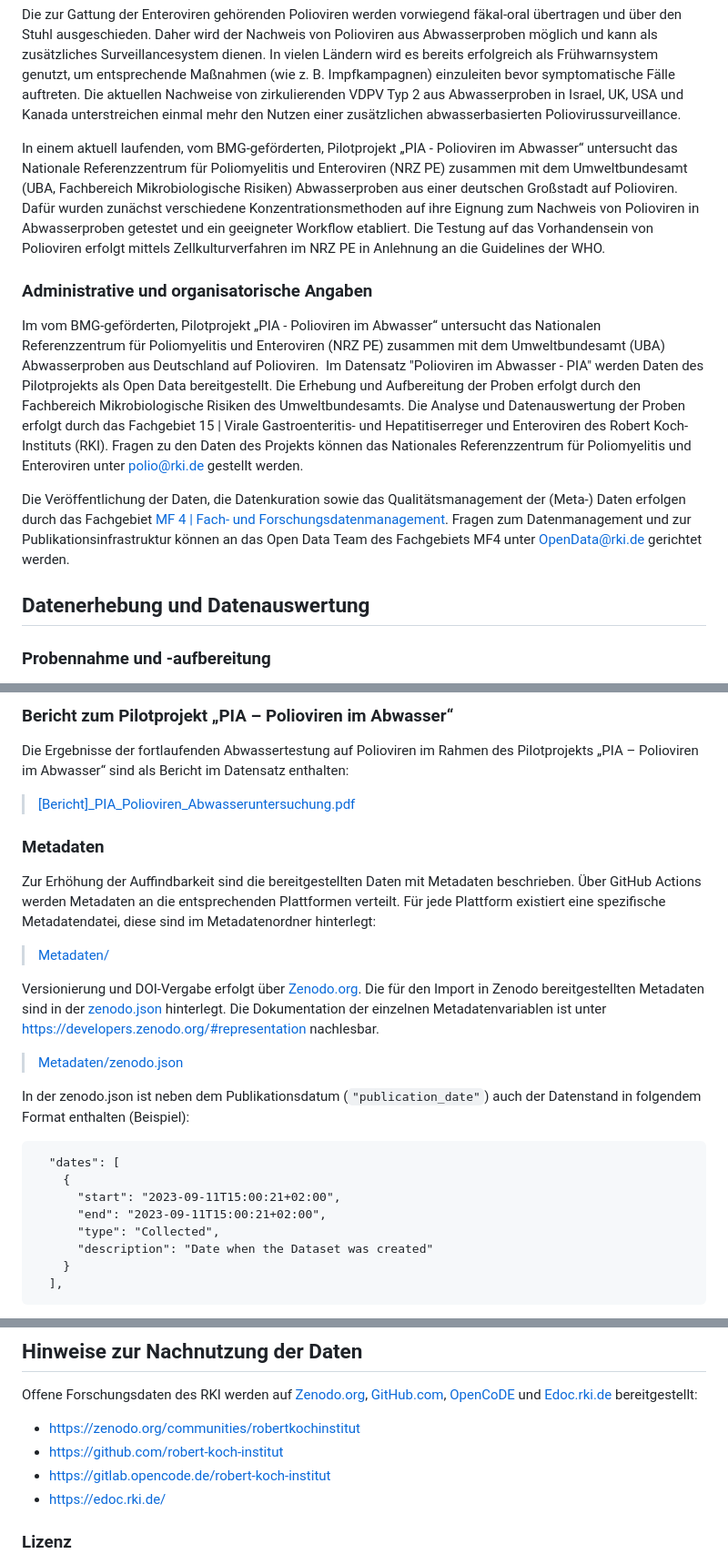
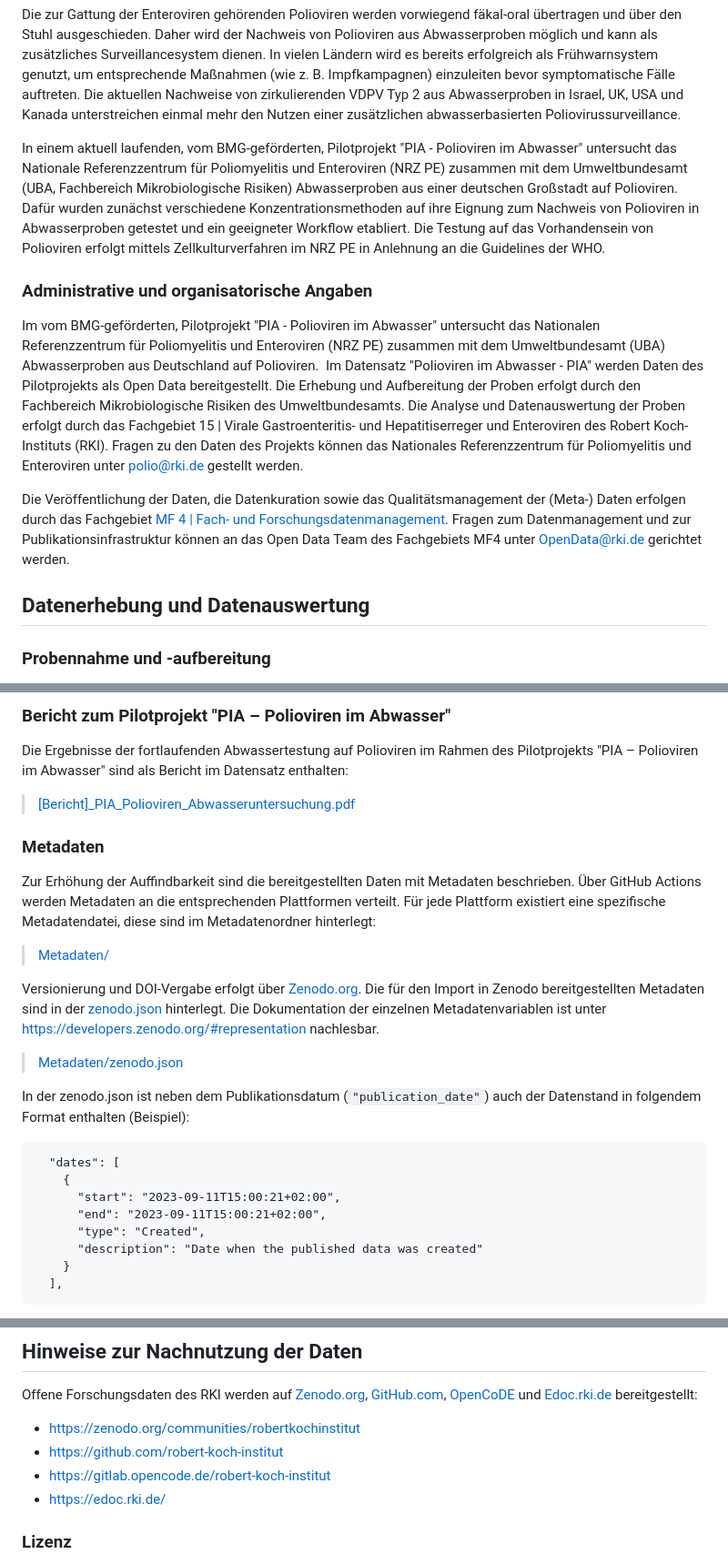
Before and after one commit to robert-koch-institut/Polioviren_im_Abwasser-PIA, a Markdown page: Readme.md, 3 parts joined by grey strips. Shown at 91% size. Drawn GitHub-style.

Commit message:
Formatting changes and minor fixes in Readme

````diff
--- a/Readme.md
+++ b/Readme.md
@@ -60,15 +64,16 @@ Da der Verlauf von Poliovirusinfektionen überwiegend asymptomatisch bzw. mit un
 
 Die zur Gattung der Enteroviren gehörenden Polioviren werden vorwiegend fäkal-oral übertragen und über den Stuhl ausgeschieden. Daher wird der Nachweis von Polioviren aus Abwasserproben möglich und kann als zusätzliches Surveillancesystem dienen. In vielen Ländern wird es bereits erfolgreich als Frühwarnsystem genutzt, um entsprechende Maßnahmen (wie z. B. Impfkampagnen) einzuleiten bevor symptomatische Fälle auftreten. Die aktuellen Nachweise von zirkulierenden VDPV Typ 2 aus Abwasserproben in Israel, UK, USA und Kanada unterstreichen einmal mehr den Nutzen einer zusätzlichen abwasserbasierten Poliovirussurveillance.
 
-In einem aktuell laufenden, vom BMG-geförderten, Pilotprojekt „PIA - Polioviren im Abwasser“ untersucht das Nationale Referenzzentrum für Poliomyelitis und Enteroviren (NRZ PE) zusammen mit dem Umweltbundesamt (UBA, Fachbereich Mikrobiologische Risiken) Abwasserproben aus einer deutschen Großstadt  auf Polioviren. Dafür wurden zunächst verschiedene Konzentrationsmethoden auf ihre Eignung zum Nachweis von Polioviren in Abwasserproben getestet und ein geeigneter Workflow etabliert. Die Testung auf das Vorhandensein von Polioviren erfolgt mittels Zellkulturverfahren im NRZ PE in Anlehnung an die Guidelines der WHO.
+In einem aktuell laufenden, vom BMG-geförderten, Pilotprojekt "PIA - Polioviren im Abwasser" untersucht das Nationale Referenzzentrum für Poliomyelitis und Enteroviren (NRZ PE) zusammen mit dem Umweltbundesamt (UBA, Fachbereich Mikrobiologische Risiken) Abwasserproben aus einer deutschen Großstadt  auf Polioviren. Dafür wurden zunächst verschiedene Konzentrationsmethoden auf ihre Eignung zum Nachweis von Polioviren in Abwasserproben getestet und ein geeigneter Workflow etabliert. Die Testung auf das Vorhandensein von Polioviren erfolgt mittels Zellkulturverfahren im NRZ PE in Anlehnung an die Guidelines der WHO.
 
 ### Administrative und organisatorische Angaben
 
-Im vom BMG-geförderten, Pilotprojekt „PIA - Polioviren im Abwasser“ untersucht das Nationalen Referenzzentrum für Poliomyelitis und Enteroviren (NRZ PE) zusammen mit dem Umweltbundesamt (UBA) Abwasserproben aus Deutschland auf Polioviren.  Im Datensatz "Polioviren im Abwasser - PIA" werden Daten des Pilotprojekts als Open Data bereitgestellt. Die Erhebung und Aufbereitung der Proben erfolgt durch den Fachbereich Mikrobiologische Risiken des Umweltbundesamts. Die Analyse und Datenauswertung der Proben erfolgt durch das Fachgebiet 15 | Virale Gastroenteritis- und Hepatitiserreger und Enteroviren des Robert Koch-Instituts (RKI). Fragen zu den Daten des Projekts können das Nationales Referenzzentrum für Poliomyelitis und Enteroviren unter <polio@rki.de> gestellt werden.
+Im vom BMG-geförderten, Pilotprojekt "PIA - Polioviren im Abwasser" untersucht das Nationalen Referenzzentrum für Poliomyelitis und Enteroviren (NRZ PE) zusammen mit dem Umweltbundesamt (UBA) Abwasserproben aus Deutschland auf Polioviren.  Im Datensatz "Polioviren im Abwasser - PIA" werden Daten des Pilotprojekts als Open Data bereitgestellt. Die Erhebung und Aufbereitung der Proben erfolgt durch den Fachbereich Mikrobiologische Risiken des Umweltbundesamts. Die Analyse und Datenauswertung der Proben erfolgt durch das Fachgebiet 15 | Virale Gastroenteritis- und Hepatitiserreger und Enteroviren des Robert Koch-Instituts (RKI). Fragen zu den Daten des Projekts können das Nationales Referenzzentrum für Poliomyelitis und Enteroviren unter [polio@rki.de](mailto:polio@rki.de) gestellt werden.
 
 Die Veröffentlichung der Daten, die Datenkuration sowie das Qualitätsmanagement der (Meta-) Daten erfolgen durch das Fachgebiet [MF 4 | Fach- und Forschungsdatenmanagement](<www.rki.de/mf4>). Fragen zum Datenmanagement und zur Publikationsinfrastruktur können an das Open Data Team des Fachgebiets MF4 unter [OpenData@rki.de](mailto:OpenData@rki.de) gerichtet werden.
 
 ## Datenerhebung und Datenauswertung
+
 ### Probennahme und -aufbereitung
 
 Die Entnahme der Abwasserproben wird jeweils Dienstagvormittag am gleichen Zulaufpunkt des jeweiligen Klärwerks durch Klärwerksmitarbeitende durchgeführt. Das entnommene Volumen der Schöpfprobe beträgt 1 l. Seit KW 19/2021 werden wöchentlich Abwasserproben aus zwei Kläranlagen bereitgestellt. Ab KW 33/2022 wurde ein weiteres Klärwerk  in die Testung mit einbezogen.
@@ -123,16 +129,14 @@ Die Datei [Polioviren_im_Abwasser.csv](https://github.com/robert-koch-institut/P
 <!-- DATA_SCHEMA_SPECIFICATION_END -->
 
 
-### Bericht zum Pilotprojekt „PIA – Polioviren im Abwasser“
+### Bericht zum Pilotprojekt "PIA – Polioviren im Abwasser"
 
-Die Ergebnisse der fortlaufenden Abwassertestung auf Polioviren im Rahmen des Pilotprojekts „PIA – Polioviren im Abwasser“ sind als Bericht im Datensatz enthalten:
+Die Ergebnisse der fortlaufenden Abwassertestung auf Polioviren im Rahmen des Pilotprojekts "PIA – Polioviren im Abwasser" sind als Bericht im Datensatz enthalten:
 
 > [[Bericht]_PIA_Polioviren_Abwasseruntersuchung.pdf](/[Bericht]_PIA_Polioviren_Abwasseruntersuchung.pdf)
 
 
 <!-- FOOTER_START: {"lang": "de"} -->
-
-
 
 ### Metadaten
 
@@ -140,7 +144,7 @@ Zur Erhöhung der Auffindbarkeit sind die bereitgestellten Daten mit Metadaten b
 
 > [Metadaten/](https://github.com/robert-koch-institut/Polioviren_im_Abwasser-PIA/tree/main/Metadaten/)
 
-Versionierung und DOI-Vergabe erfolgt über [Zenodo.org](https://zenodo.org). Die für den Import in Zenodo bereitgestellten Metadaten sind in der [zenodo.json](https://github.com/robert-koch-institut/Polioviren_im_Abwasser-PIA/blob/main/Metadaten/zenodo.json) hinterlegt. Die Dokumentation der einzelnen Metadatenvariablen ist unter https://developers.zenodo.org/#representation nachlesbar.
+Versionierung und DOI-Vergabe erfolgt über [Zenodo.org](https://zenodo.org). Die für den Import in Zenodo bereitgestellten Metadaten sind in der [zenodo.json](https://github.com/robert-koch-institut/Polioviren_im_Abwasser-PIA/blob/main/Metadaten/zenodo.json) hinterlegt. Die Dokumentation der einzelnen Metadatenvariablen ist unter [https://developers.zenodo.org/#representation](https://developers.zenodo.org/#representation) nachlesbar.
 
 > [Metadaten/zenodo.json](https://github.com/robert-koch-institut/Polioviren_im_Abwasser-PIA/blob/main/Metadaten/zenodo.json)
 
@@ -151,8 +155,8 @@ In der zenodo.json ist neben dem Publikationsdatum (`"publication_date"`) auch d
     {
       "start": "2023-09-11T15:00:21+02:00",
       "end": "2023-09-11T15:00:21+02:00",
-      "type": "Collected",
-      "description": "Date when the Dataset was created"
+      "type": "Created",
+      "description": "Date when the published data was created"
     }
   ],
 ```
@@ -177,10 +181,12 @@ Für tabellarische Daten definieren wir zusätzlich ein [Table Schema](https://d
 
 Offene Forschungsdaten des RKI werden auf [Zenodo.org](http://Zenodo.org/), [GitHub.com](http://GitHub.com/), [OpenCoDE](https://gitlab.opencode.de) und [Edoc.rki.de](http://Edoc.rki.de/) bereitgestellt:
 
-- https://zenodo.org/communities/robertkochinstitut
-- https://github.com/robert-koch-institut
-- https://gitlab.opencode.de/robert-koch-institut
-- https://edoc.rki.de/
+- [https://zenodo.org/communities/robertkochinstitut](https://zenodo.org/communities/robertkochinstitut)
+- [https://github.com/robert-koch-institut](https://github.com/robert-koch-institut)
+- [https://gitlab.opencode.de/robert-koch-institut](https://gitlab.opencode.de/robert-koch-institut)
+- [https://edoc.rki.de/](https://edoc.rki.de/)
+
+
 
 ### Lizenz
 
````
Also changed, not shown: other parts of Readme.md (+14 -9 lines).
